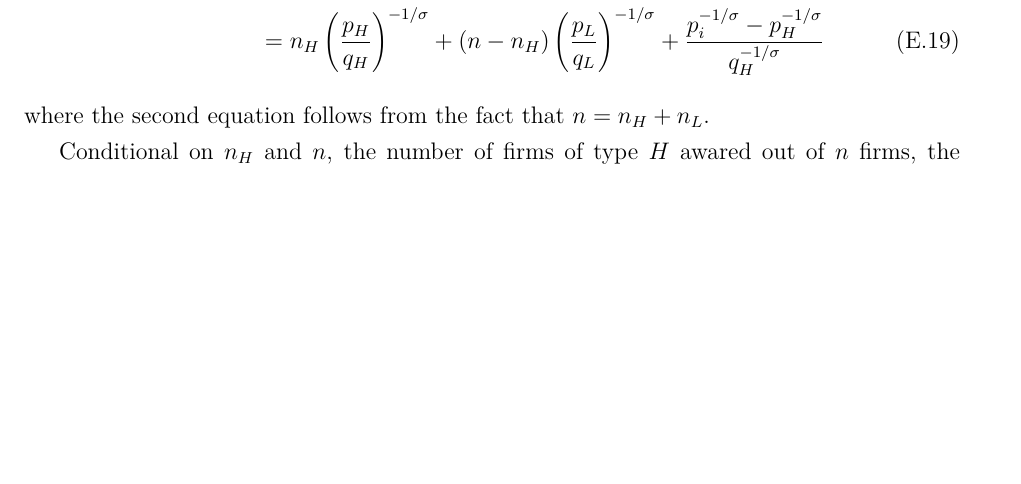
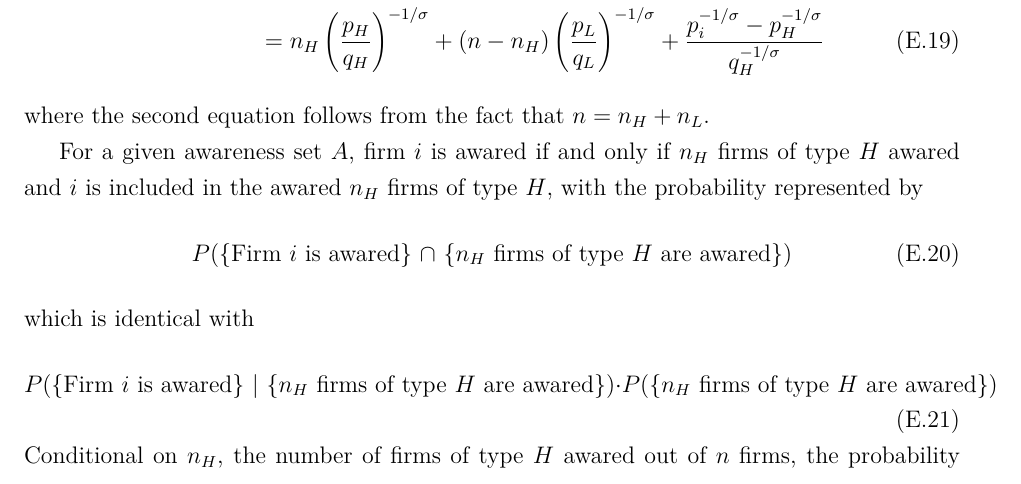
Before and after one commit to lnsongxf/Perla1.jl, a LaTeX document (docs/perla_1_computational_appendix.tex): part of page 7 of 10, cut so that both start at the same text, the shorter picture padded with empty space. Compiled offline with pdfLaTeX.

Commit message:
Add probabilistic argument for 2 qualities with 1 cohort
For #50.

```diff
--- a/docs/perla_1_computational_appendix.tex
+++ b/docs/perla_1_computational_appendix.tex
@@ -299,4 +299,13 @@ Since firms within the same quality group possess the same quality, fixing $n \i
 \end{align}
 where the second equation follows from the fact that $n = n_H + n_L$.
 
-Conditional on $n_H$ and $n$, the number of firms of type $H$ awared out of $n$ firms, the probability of firm $i$ being included in the awared $n_H$ firms out of total $N_H$ firms in type $H$ is $n_H / N_H$ (Polya urn). Note that the probability of having $n_H$ firms from type $H$ out of $n$ draws is $\binom{N_H}{n_H} \binom{N_L}{n - n_H} / \binom{N_H + N_L}{n}$ (hypergeometric distribution). Hence, combined with \eqref{eq:full-total-demand-two-quality-summand-alternative},  \eqref{eq:full-total-demand-two-quality-summand} can be rewritten as
+For a given awareness set $A$, firm $i$ is awared if and only if $n_H$ firms of type $H$ awared and $i$ is included in the awared $n_H$ firms of type $H$, with the probability represented by
+\begin{equation}\label{eq:two-quality-firm-awareness-probability-symbol}
+P( \text{\{Firm $i$ is awared\} $\cap$ \{$n_H$ firms of type $H$ are awared\}})
+\end{equation}
+which is identical with
+ \begin{equation}
+P( \text{\{Firm $i$ is awared\} | \{$n_H$ firms of type $H$ are awared\}}) \cdot P( \text{\{$n_H$ firms of type $H$ are awared\}})
+ \end{equation}
+Conditional on $n_H$, the number of firms of type $H$ awared out of $n$ firms, the probability of firm $i$ being included in the awared $n_H$ firms out of total $N_H$ firms in type $H$ is $n_H / N_H$ (Polya urn). Note that the probability of having $n_H$ firms from type $H$ out of $n$ draws is $\binom{N_H}{n_H} \binom{N_L}{n - n_H} / \binom{N_H + N_L}{n}$ (hypergeometric distribution). Hence, \eqref{eq:two-quality-firm-awareness-probability-symbol} is identical with
+\begin{equation}\label{eq:two-quality-firm-awareness-probability}
```
Also changed, not shown: docs/perla_1_computational_appendix.tex (4 more changed lines).
